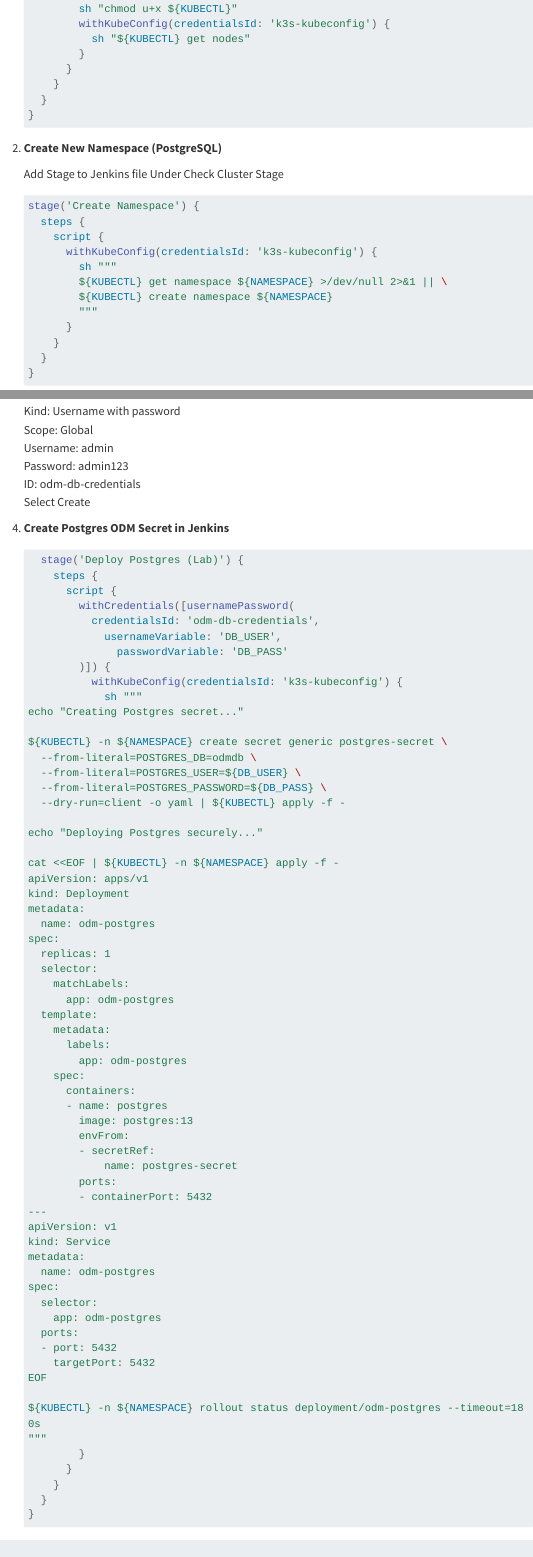
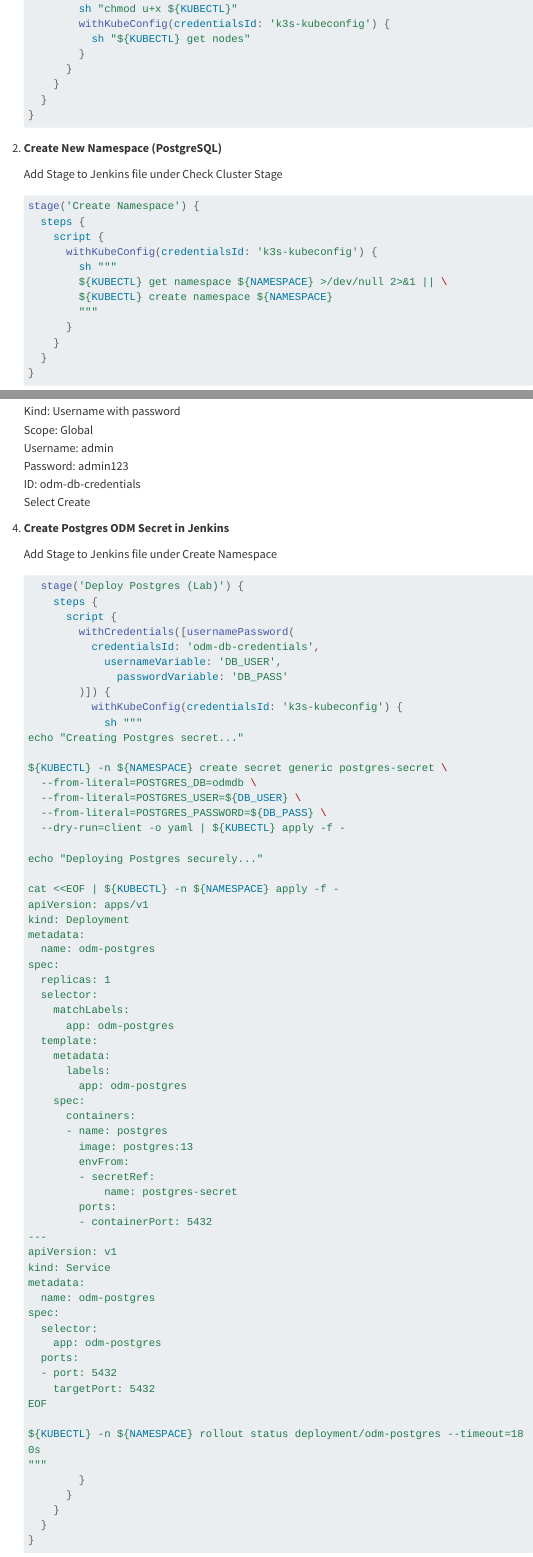
Before and after one commit to ibm-fsm/solution-eks-odm, a Quarto document (src/implementation_methodology/stepone-imp.qmd): the page in a window 1100 px wide, from 4530 px down, and a second part further down, joined at a grey line. Rendered offline with R 4.5, knitr and Pandoc in place of Quarto, with nearby package versions; menus at the side of the page are left out; long lines of code are wrapped.

Commit message:
spell fix

````diff
--- a/src/implementation_methodology/stepone-imp.qmd
+++ b/src/implementation_methodology/stepone-imp.qmd
@@ -233,7 +233,7 @@ The database host for the internal PostgreSQL deployment will be `postgres.postg
 
 2.  **Create New Namespace (PostgreSQL)**
 
-    Add Stage to Jenkins file Under Check Cluster Stage
+    Add Stage to Jenkins file under Check Cluster Stage
 
     ```groovy
     stage('Create Namespace') {
@@ -263,6 +263,8 @@ The database host for the internal PostgreSQL deployment will be `postgres.postg
     Select Create
 
 4.  **Create Postgres ODM Secret in Jenkins**
+
+    Add Stage to Jenkins file under Create Namespace
 
     ```groovy
       stage('Deploy Postgres (Lab)') {
````
